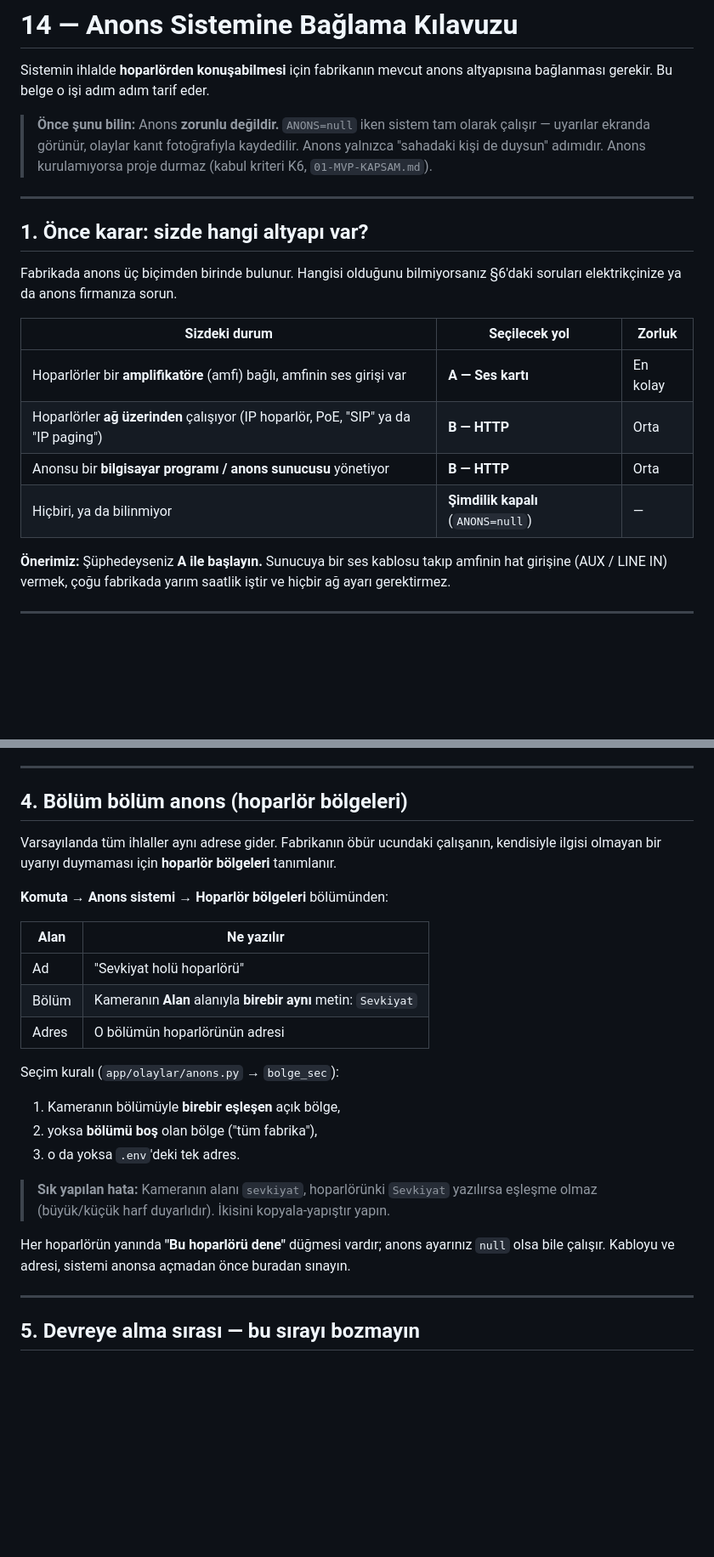
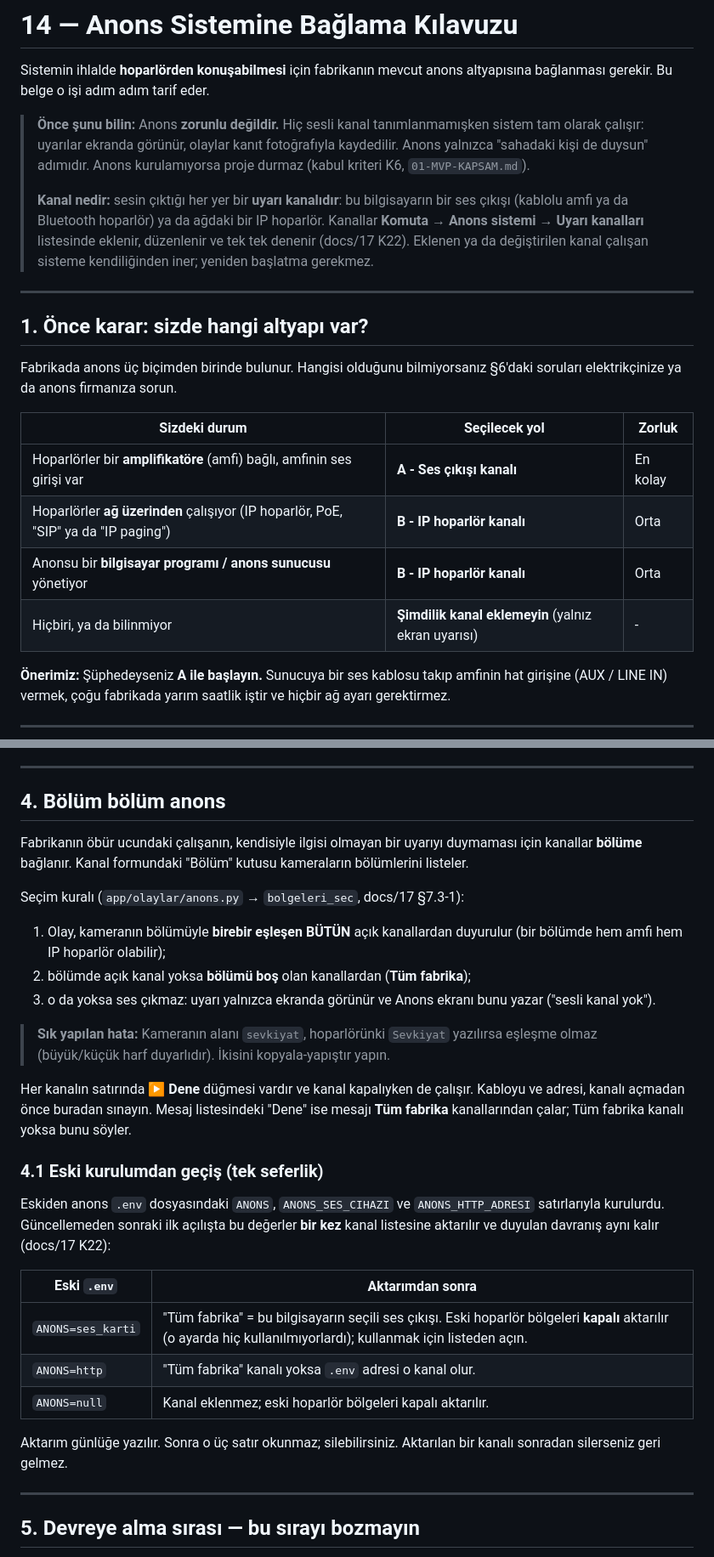
Before and after one commit to RiosenBeq/DALSAN, a Markdown page: docs/14-ANONS-SISTEMI-BAGLAMA.md, 2 parts joined by grey strips. Shown at 85% size. Drawn GitHub-style; blank space fills up the shorter version.

```diff
--- a/docs/14-ANONS-SISTEMI-BAGLAMA.md
+++ b/docs/14-ANONS-SISTEMI-BAGLAMA.md
@@ -3,10 +3,18 @@
 Sistemin ihlalde **hoparlörden konuşabilmesi** için fabrikanın mevcut anons
 altyapısına bağlanması gerekir. Bu belge o işi adım adım tarif eder.
 
-> **Önce şunu bilin:** Anons **zorunlu değildir.** `ANONS=null` iken sistem
-> tam olarak çalışır — uyarılar ekranda görünür, olaylar kanıt fotoğrafıyla
-> kaydedilir. Anons yalnızca "sahadaki kişi de duysun" adımıdır. Anons
-> kurulamıyorsa proje durmaz (kabul kriteri K6, `01-MVP-KAPSAM.md`).
+> **Önce şunu bilin:** Anons **zorunlu değildir.** Hiç sesli kanal
+> tanımlanmamışken sistem tam olarak çalışır: uyarılar ekranda görünür, olaylar
+> kanıt fotoğrafıyla kaydedilir. Anons yalnızca "sahadaki kişi de duysun"
+> adımıdır. Anons kurulamıyorsa proje durmaz (kabul kriteri K6,
+> `01-MVP-KAPSAM.md`).
+>
+> **Kanal nedir:** sesin çıktığı her yer bir **uyarı kanalıdır**: bu
+> bilgisayarın bir ses çıkışı (kablolu amfi ya da Bluetooth hoparlör) ya da
+> ağdaki bir IP hoparlör. Kanallar **Komuta → Anons sistemi → Uyarı kanalları**
+> listesinde eklenir, düzenlenir ve tek tek denenir (docs/17 K22). Eklenen ya
+> da değiştirilen kanal çalışan sisteme kendiliğinden iner; yeniden başlatma
+> gerekmez.
 
 ---
 
@@ -17,10 +25,10 @@ Fabrikada anons üç biçimden birinde bulunur. Hangisi olduğunu bilmiyorsanız
 
 | Sizdeki durum | Seçilecek yol | Zorluk |
 |---|---|---|
-| Hoparlörler bir **amplifikatöre** (amfi) bağlı, amfinin ses girişi var | **A — Ses kartı** | En kolay |
-| Hoparlörler **ağ üzerinden** çalışıyor (IP hoparlör, PoE, "SIP" ya da "IP paging") | **B — HTTP** | Orta |
-| Anonsu bir **bilgisayar programı / anons sunucusu** yönetiyor | **B — HTTP** | Orta |
-| Hiçbiri, ya da bilinmiyor | **Şimdilik kapalı** (`ANONS=null`) | — |
+| Hoparlörler bir **amplifikatöre** (amfi) bağlı, amfinin ses girişi var | **A - Ses çıkışı kanalı** | En kolay |
+| Hoparlörler **ağ üzerinden** çalışıyor (IP hoparlör, PoE, "SIP" ya da "IP paging") | **B - IP hoparlör kanalı** | Orta |
+| Anonsu bir **bilgisayar programı / anons sunucusu** yönetiyor | **B - IP hoparlör kanalı** | Orta |
+| Hiçbiri, ya da bilinmiyor | **Şimdilik kanal eklemeyin** (yalnız ekran uyarısı) | - |
 
 **Önerimiz:** Şüphedeyseniz **A ile başlayın.** Sunucuya bir ses kablosu takıp
 amfinin hat girişine (AUX / LINE IN) vermek, çoğu fabrikada yarım saatlik
@@ -200,33 +214,44 @@ ad çözülür ve sonuç da aynı denetimden geçer.
 
 ---
 
-## 4. Bölüm bölüm anons (hoparlör bölgeleri)
+## 4. Bölüm bölüm anons
 
-Varsayılanda tüm ihlaller aynı adrese gider. Fabrikanın öbür ucundaki çalışanın,
-kendisiyle ilgisi olmayan bir uyarıyı duymaması için **hoparlör bölgeleri**
-tanımlanır.
+Fabrikanın öbür ucundaki çalışanın, kendisiyle ilgisi olmayan bir uyarıyı
+duymaması için kanallar **bölüme** bağlanır. Kanal formundaki "Bölüm" kutusu
+kameraların bölümlerini listeler.
 
-**Komuta → Anons sistemi → Hoparlör bölgeleri** bölümünden:
+Seçim kuralı (`app/olaylar/anons.py` → `bolgeleri_sec`, docs/17 §7.3-1):
 
-| Alan | Ne yazılır |
-|---|---|
-| Ad | "Sevkiyat holü hoparlörü" |
-| Bölüm | Kameranın **Alan** alanıyla **birebir aynı** metin: `Sevkiyat` |
-| Adres | O bölümün hoparlörünün adresi |
-
-Seçim kuralı (`app/olaylar/anons.py` → `bolge_sec`):
-
-1. Kameranın bölümüyle **birebir eşleşen** açık bölge,
-2. yoksa **bölümü boş** olan bölge ("tüm fabrika"),
-3. o da yoksa `.env`'deki tek adres.
+1. Olay, kameranın bölümüyle **birebir eşleşen BÜTÜN** açık kanallardan
+   duyurulur (bir bölümde hem amfi hem IP hoparlör olabilir);
+2. bölümde açık kanal yoksa **bölümü boş** olan kanallardan (**Tüm fabrika**);
+3. o da yoksa ses çıkmaz: uyarı yalnızca ekranda görünür ve Anons ekranı bunu
+   yazar ("sesli kanal yok").
 
 > **Sık yapılan hata:** Kameranın alanı `sevkiyat`, hoparlörünki `Sevkiyat`
 > yazılırsa eşleşme olmaz (büyük/küçük harf duyarlıdır). İkisini kopyala-yapıştır
 > yapın.
 
-Her hoparlörün yanında **"Bu hoparlörü dene"** düğmesi vardır; anons ayarınız
-`null` olsa bile çalışır. Kabloyu ve adresi, sistemi anonsa açmadan önce
-buradan sınayın.
+Her kanalın satırında **▶ Dene** düğmesi vardır ve kanal kapalıyken de çalışır.
+Kabloyu ve adresi, kanalı açmadan önce buradan sınayın. Mesaj listesindeki
+"Dene" ise mesajı **Tüm fabrika** kanallarından çalar; Tüm fabrika kanalı yoksa
+bunu söyler.
+
+### 4.1 Eski kurulumdan geçiş (tek seferlik)
+
+Eskiden anons `.env` dosyasındaki `ANONS`, `ANONS_SES_CIHAZI` ve
+`ANONS_HTTP_ADRESI` satırlarıyla kurulurdu. Güncellemeden sonraki ilk açılışta
+bu değerler **bir kez** kanal listesine aktarılır ve duyulan davranış aynı
+kalır (docs/17 K22):
+
+| Eski `.env` | Aktarımdan sonra |
+|---|---|
+| `ANONS=ses_karti` | "Tüm fabrika" = bu bilgisayarın seçili ses çıkışı. Eski hoparlör bölgeleri **kapalı** aktarılır (o ayarda hiç kullanılmıyorlardı); kullanmak için listeden açın. |
+| `ANONS=http` | "Tüm fabrika" kanalı yoksa `.env` adresi o kanal olur. |
+| `ANONS=null` | Kanal eklenmez; eski hoparlör bölgeleri kapalı aktarılır. |
+
+Aktarım günlüğe yazılır. Sonra o üç satır okunmaz; silebilirsiniz. Aktarılan
+bir kanalı sonradan silerseniz geri gelmez.
 
 ---
 
```
Also changed, not shown: other parts of docs/14-ANONS-SISTEMI-BAGLAMA.md (+53 -44 lines), docs/02-MIMARI.md (+11 -6 lines), docs/ILERLEME.md (+27 -0 lines).
